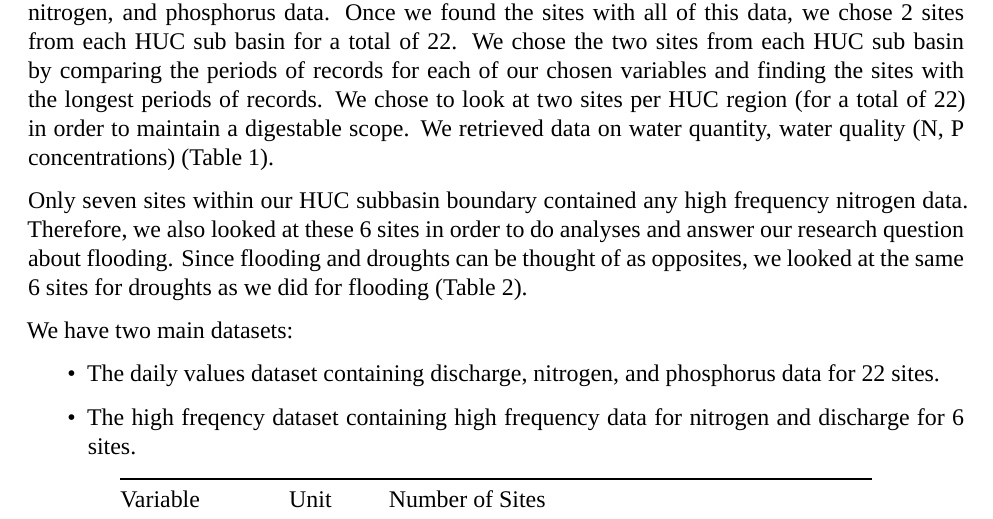
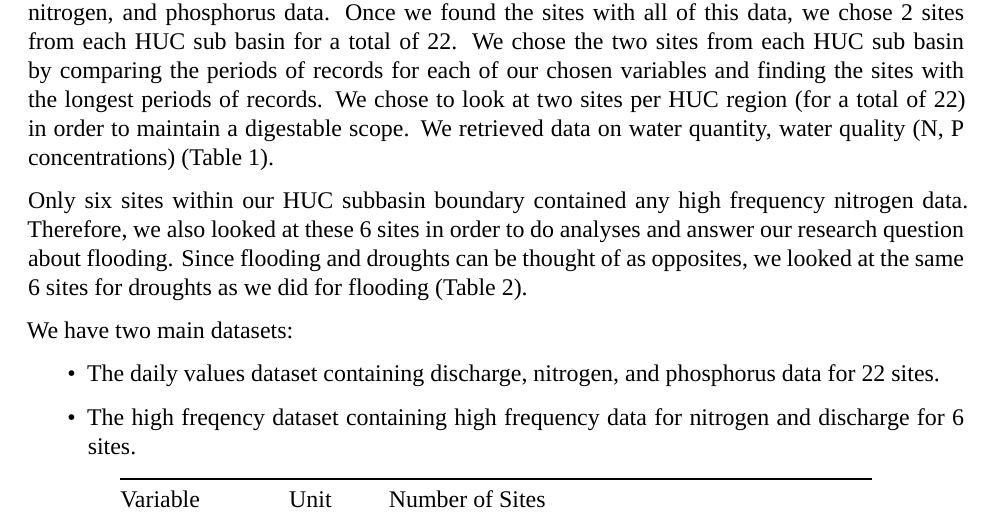
Before and after one commit to forkhala/Hydrologic_Data_Analysis_Final_Proj, an R Markdown document (TeamDocs/Missouri-Reasearch-Project---FINAL.Rmd): part of page 5 of 21, cut so that both start at the same text. Rendered offline with R 4.5, knitr and Pandoc, then LaTeX, with nearby package versions; some code elsewhere in the file could not run offline; a font, style sheet, LaTeX package, included part or bibliography that could not be used is replaced or left out.

Commit message:
Fixed some typos

```diff
--- a/TeamDocs/Missouri-Reasearch-Project---FINAL.Rmd
+++ b/TeamDocs/Missouri-Reasearch-Project---FINAL.Rmd
@@ -94,7 +94,7 @@ knitr::include_graphics('../Figures/cropland3.png')
 
 The data we are analyzing comes from the United States Geological Survey (USGS) database called the National Water Information System interface, or NWIS. We pulled data from the interface using the R package `dataRetrieval`. Because we are interested in the lower Missouri River basin, we pulled sites from each HUC4 subbasin from 1020 to 1030. We chose these subbasins because they had a variety of tributaries that all flowed into the Missouri River, representing a variety of river sizes and lengths. We filtered these subbasin queries to only show us sites that contained discharge, nitrogen, and phosphorus data. Once we found the sites with all of this data, we chose 2 sites from each HUC sub basin for a total of 22. We chose the two sites from each HUC sub basin by comparing the periods of records for each of our chosen variables and finding the sites with the longest periods of records. We chose to look at two sites per HUC region (for a total of 22) in order to maintain a digestable scope. We retrieved data on water quantity, water quality (N, P concentrations) (Table 1).
 
-Only seven sites within our HUC subbasin boundary contained any high frequency nitrogen data. Therefore, we also looked at these 6 sites in order to do analyses and answer our research question about flooding. Since flooding and droughts can be thought of as opposites, we looked at the same 6 sites for droughts as we did for flooding (Table 2).
+Only six sites within our HUC subbasin boundary contained any high frequency nitrogen data. Therefore, we also looked at these 6 sites in order to do analyses and answer our research question about flooding. Since flooding and droughts can be thought of as opposites, we looked at the same 6 sites for droughts as we did for flooding (Table 2).
 
 We have two main datasets:
 
```
Also changed, not shown: TeamDocs/Missouri-Reasearch-Project---FINAL.pdf, 1 other file.
